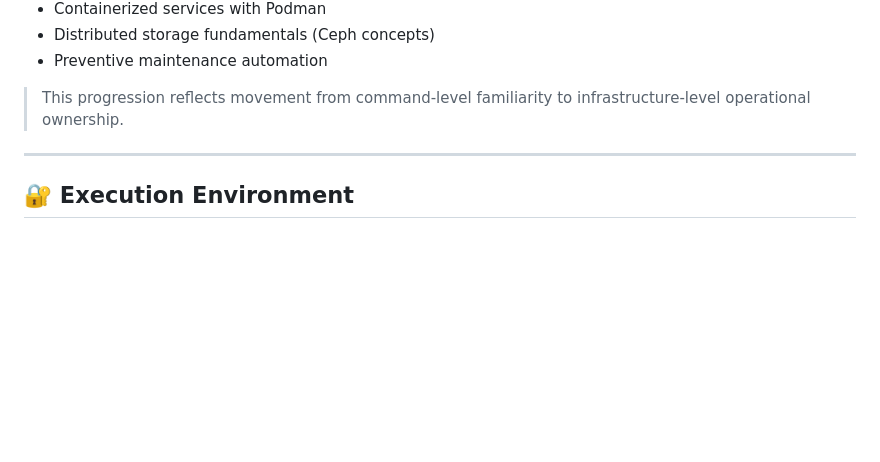
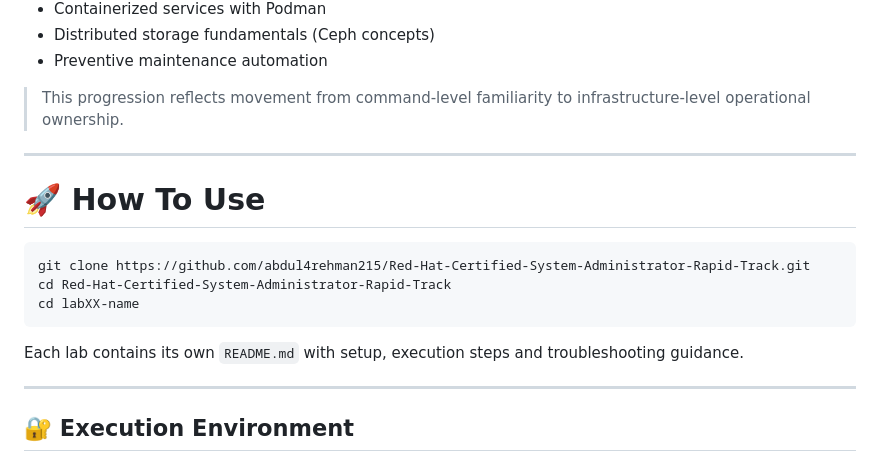
Before and after one commit to abdul4rehman215/Red-Hat-Certified-System-Administrator-Rapid-Track, a Markdown page: README.md, the part around the change. Drawn GitHub-style; blank space fills up the shorter version.

````diff
--- a/README.md
+++ b/README.md
@@ -488,6 +488,18 @@ This 40-lab series demonstrates structured progression from foundational system
 
 ---
 
+# 🚀 How To Use
+
+```bash
+git clone https://github.com/abdul4rehman215/Red-Hat-Certified-System-Administrator-Rapid-Track.git
+cd Red-Hat-Certified-System-Administrator-Rapid-Track
+cd labXX-name
+```
+
+Each lab contains its own `README.md` with setup, execution steps and troubleshooting guidance.
+
+---
+
 ## 🔐 Execution Environment
 
 All labs were executed in controlled RHEL-based Linux environments designed to simulate real enterprise infrastructure operations.
````
